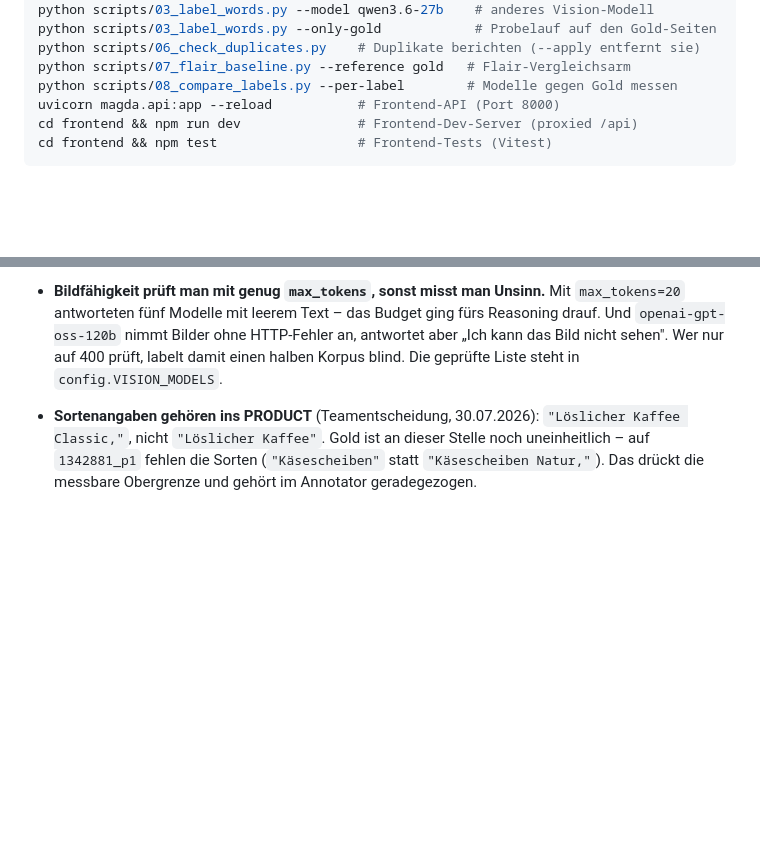
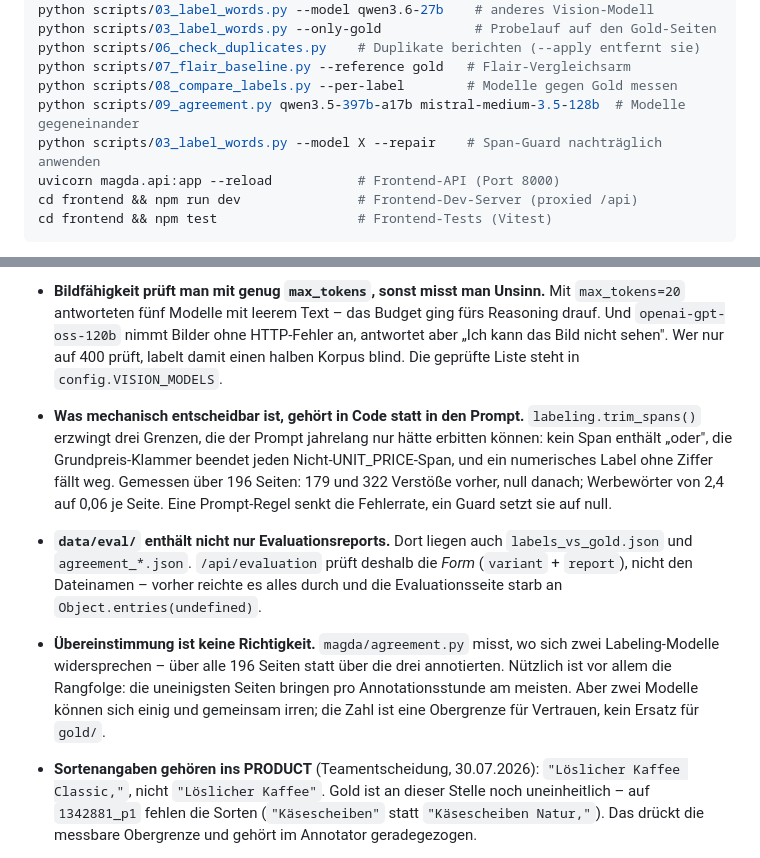
Before and after one commit to noahsa16/magda, a Markdown page: CLAUDE.md, 2 parts joined by grey strips. GitHub-like rendering; blank space fills up the shorter version.

Commit message:
Ergänze das Projektwissen um Guard, Agreement und die eval-Falle
Drei Dinge, die man sonst nur durch erneutes Hineinlaufen lernt: dass
mechanisch entscheidbare Regeln in Code gehören statt in den Prompt,
dass data/eval/ inzwischen mehr enthält als Evaluationsreports, und
dass Übereinstimmung zweier Modelle keine Richtigkeit ist.

Co-Authored-By: Claude Opus 5 <noreply@anthropic.com>

```diff
--- a/CLAUDE.md
+++ b/CLAUDE.md
@@ -52,6 +52,8 @@ python scripts/03_label_words.py --only-gold            # Probelauf auf den Gold
 python scripts/06_check_duplicates.py    # Duplikate berichten (--apply entfernt sie)
 python scripts/07_flair_baseline.py --reference gold   # Flair-Vergleichsarm
 python scripts/08_compare_labels.py --per-label        # Modelle gegen Gold messen
+python scripts/09_agreement.py qwen3.5-397b-a17b mistral-medium-3.5-128b  # Modelle gegeneinander
+python scripts/03_label_words.py --model X --repair    # Span-Guard nachträglich anwenden
 uvicorn magda.api:app --reload           # Frontend-API (Port 8000)
 cd frontend && npm run dev               # Frontend-Dev-Server (proxied /api)
 cd frontend && npm test                  # Frontend-Tests (Vitest)
@@ -227,6 +229,24 @@ Skripte immer aus dem Projektroot starten – sie hängen den Root selbst an
   HTTP-Fehler an, antwortet aber „Ich kann das Bild nicht sehen". Wer nur auf
   400 prüft, labelt damit einen halben Korpus blind. Die geprüfte Liste steht
   in `config.VISION_MODELS`.
+- **Was mechanisch entscheidbar ist, gehört in Code statt in den Prompt.**
+  `labeling.trim_spans()` erzwingt drei Grenzen, die der Prompt jahrelang nur
+  hätte erbitten können: kein Span enthält „oder", die Grundpreis-Klammer
+  beendet jeden Nicht-UNIT_PRICE-Span, und ein numerisches Label ohne Ziffer
+  fällt weg. Gemessen über 196 Seiten: 179 und 322 Verstöße vorher, null
+  danach; Werbewörter von 2,4 auf 0,06 je Seite. Eine Prompt-Regel senkt die
+  Fehlerrate, ein Guard setzt sie auf null.
+- **`data/eval/` enthält nicht nur Evaluationsreports.** Dort liegen auch
+  `labels_vs_gold.json` und `agreement_*.json`. `/api/evaluation` prüft
+  deshalb die *Form* (`variant` + `report`), nicht den Dateinamen – vorher
+  reichte es alles durch und die Evaluationsseite starb an
+  `Object.entries(undefined)`.
+- **Übereinstimmung ist keine Richtigkeit.** `magda/agreement.py` misst, wo
+  sich zwei Labeling-Modelle widersprechen – über alle 196 Seiten statt über
+  die drei annotierten. Nützlich ist vor allem die Rangfolge: die uneinigsten
+  Seiten bringen pro Annotationsstunde am meisten. Aber zwei Modelle können
+  sich einig und gemeinsam irren; die Zahl ist eine Obergrenze für Vertrauen,
+  kein Ersatz für `gold/`.
 - **Sortenangaben gehören ins PRODUCT** (Teamentscheidung, 30.07.2026):
   `"Löslicher Kaffee Classic,"`, nicht `"Löslicher Kaffee"`. Gold ist an
   dieser Stelle noch uneinheitlich – auf `1342881_p1` fehlen die Sorten
```
